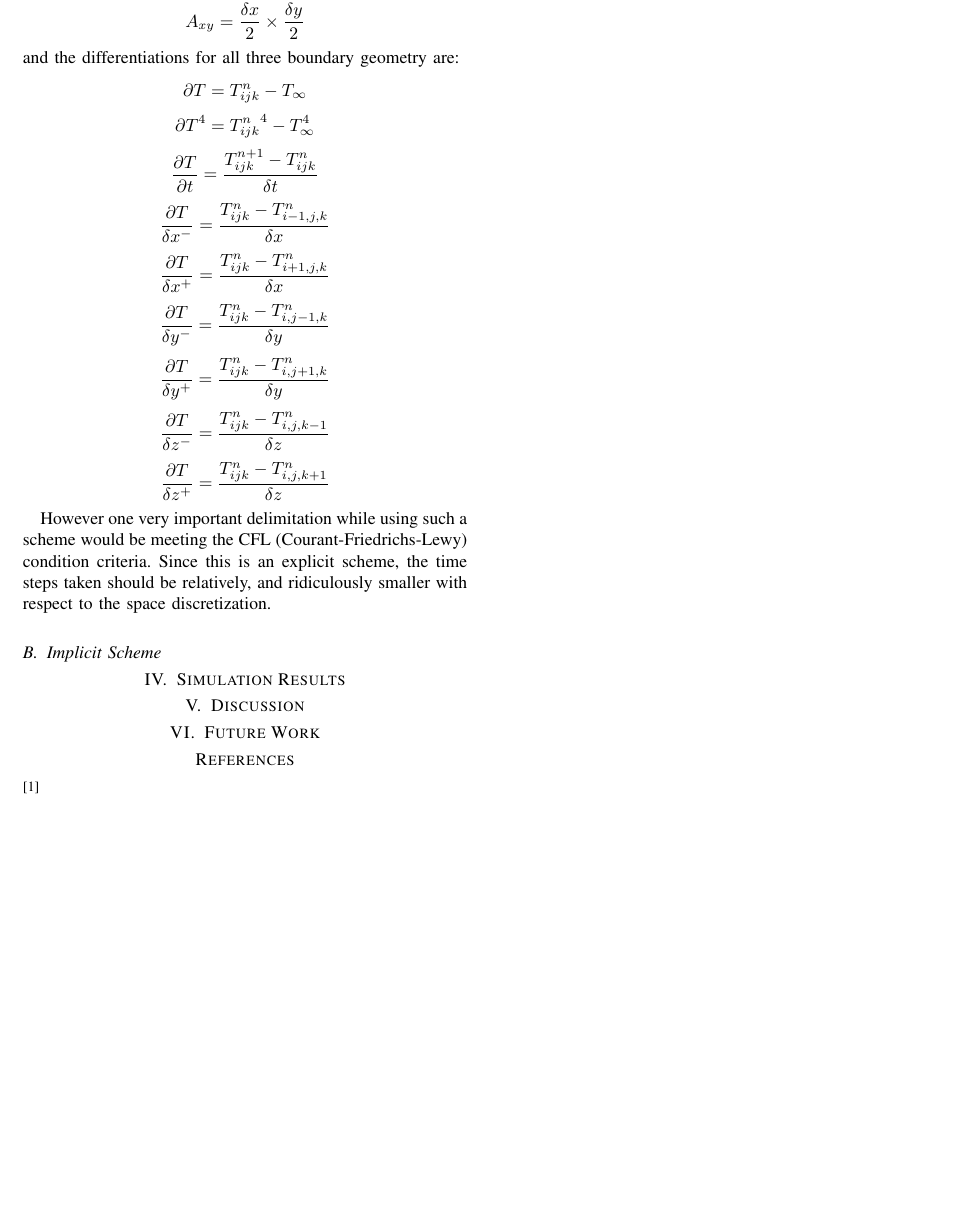
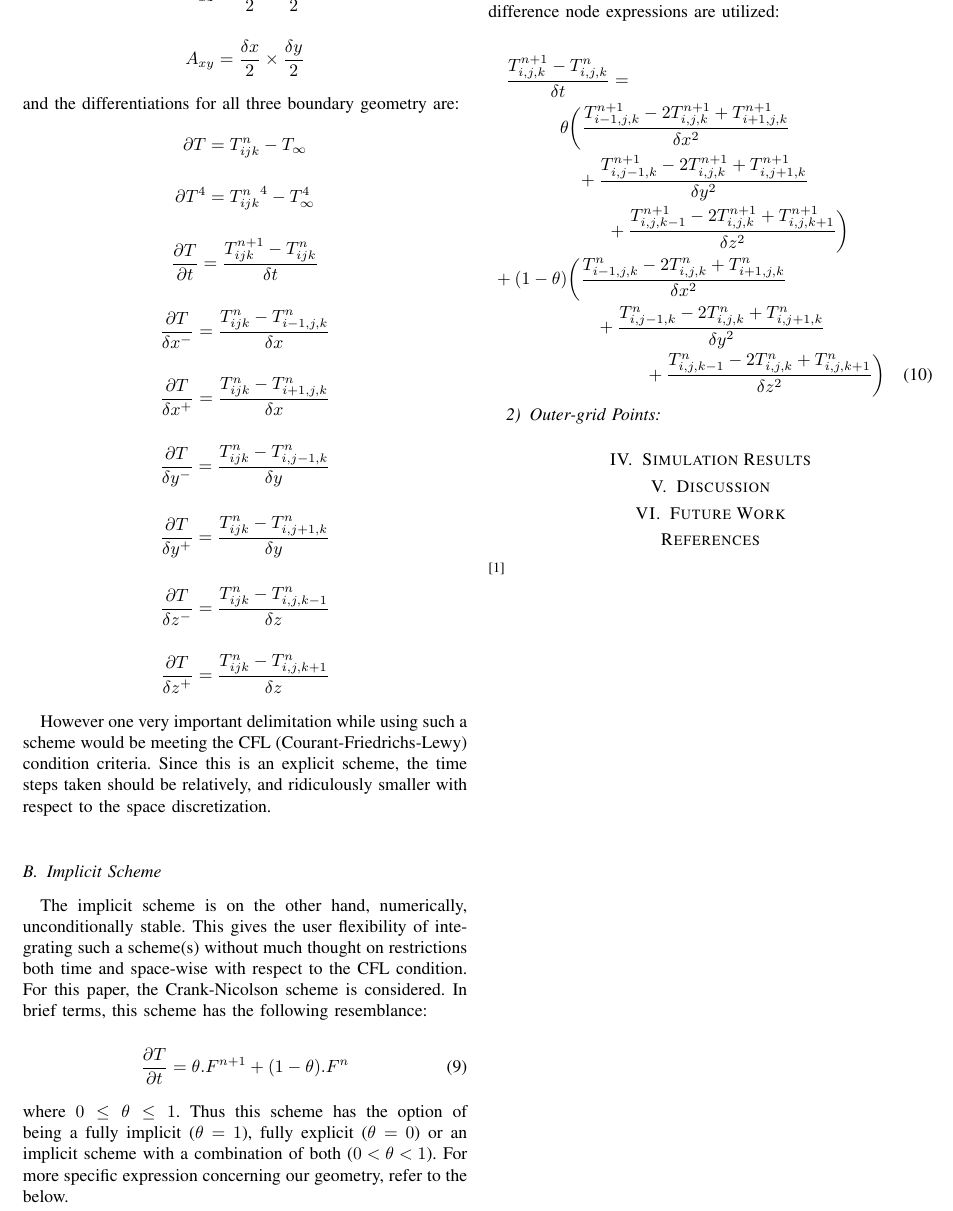
Before and after one commit to inquisitor101/heatTransfer, a LaTeX paper (tex/heat3D.tex): part of page 3 of 3, cut at the place of the change, the shorter picture padded with empty space. Compiled offline with pdfLaTeX.

Commit message:
paper additions -- implicit declarations.

```diff
--- a/tex/heat3D.tex
+++ b/tex/heat3D.tex
@@ -179,6 +179,27 @@
 
 
 	\subsection{Implicit Scheme}
+	The implicit scheme is on the other hand, numerically, unconditionally stable. This gives the user flexibility of integrating such a scheme(s) without much thought on restrictions both time and space-wise with respect to the CFL condition. For this paper, the Crank-Nicolson scheme is considered. In brief terms, this scheme has the following resemblance:
+
+	\begin{equation}
+	\frac{\partial T}{\partial t} = \theta.F^{n+1} + (1-\theta).F^{n}
+	\end{equation}
+	where $0 \le \theta \le 1$. Thus this scheme has the option of being a fully implicit ($\theta = 1$), fully explicit ($\theta = 0$) or an implicit scheme with a combination of both ($0 < \theta < 1$). For more specific expression concerning our geometry, refer to the below.
+
+	\subsubsection{Inner-grid Points}
+	For the inner grid, the following finite difference node expressions are utilized:
+
+	\begin{multline}
+	\frac{T_{i,j,k}^{n+1} - T_{i,j,k}^n}{\delta t} = \\
+	\theta \bigg(  \frac{T_{i-1,j,k}^{n+1}-2T_{i,j,k}^{n+1}+T_{i+1,j,k}^{n+1}}{\delta x^2} \qquad \qquad \\
+	+ \frac{T_{i,j-1,k}^{n+1}-2T_{i,j,k}^{n+1}+T_{i,j+1,k}^{n+1}}{\delta y^2} \qquad \\
+	\qquad + \frac{T_{i,j,k-1}^{n+1}-2T_{i,j,k}^{n+1}+T_{i,j,k+1}^{n+1}}{\delta z^2} \bigg) \\
+	+ (1 - \theta) \bigg(
+	\frac{T_{i-1,j,k}^{n}-2T_{i,j,k}^{n}+T_{i+1,j,k}^{n}}{\delta x^2} \qquad \qquad \qquad \qquad \\
+	+ \frac{T_{i,j-1,k}^{n}-2T_{i,j,k}^{n}+T_{i,j+1,k}^{n}}{\delta y^2} \\
+	+ \frac{T_{i,j,k-1}^{n}-2T_{i,j,k}^{n}+T_{i,j,k+1}^{n}}{\delta z^2} \bigg)
+	\end{multline}
+	\subsubsection{Outer-grid Points}
 
 	\section{Simulation Results}
 
```
Also changed, not shown: tex/heat3D.pdf, 3 other files.
